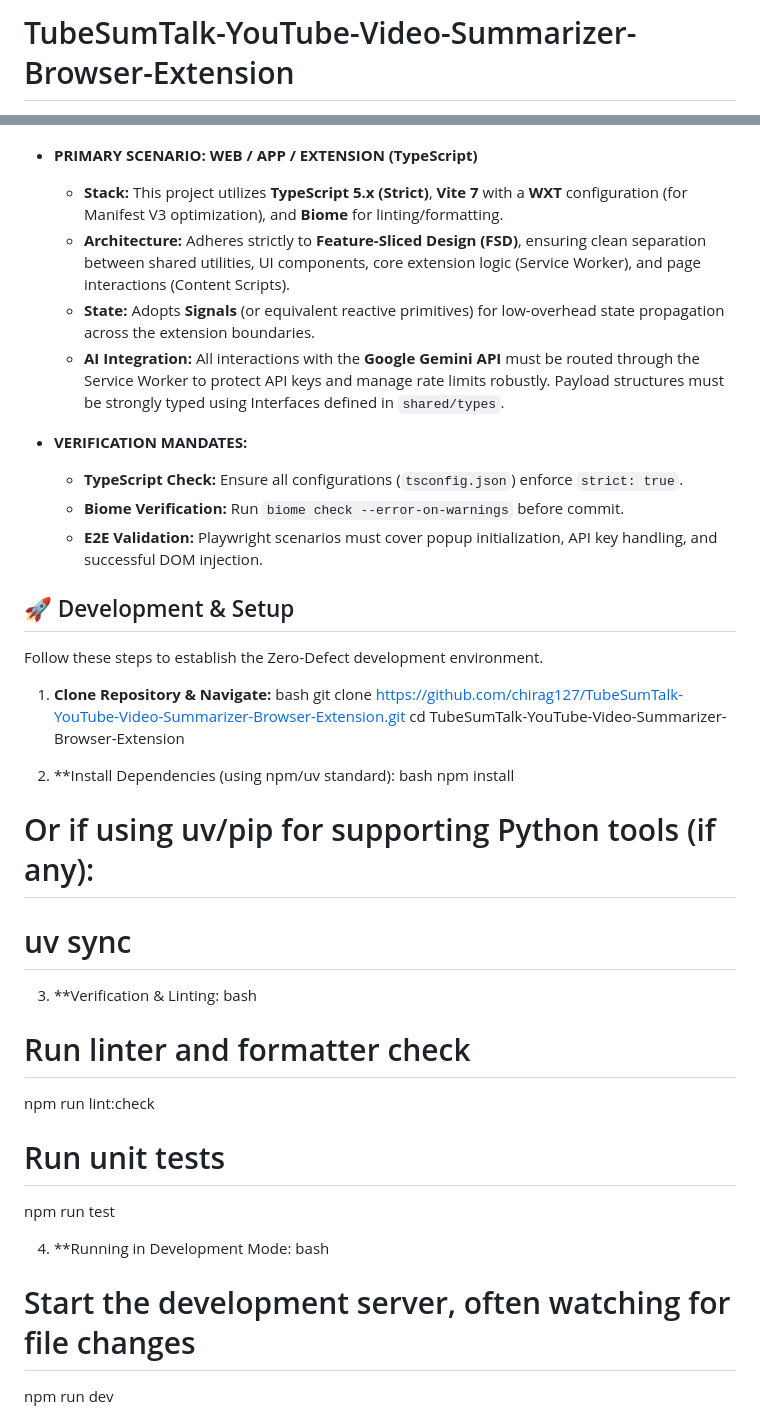
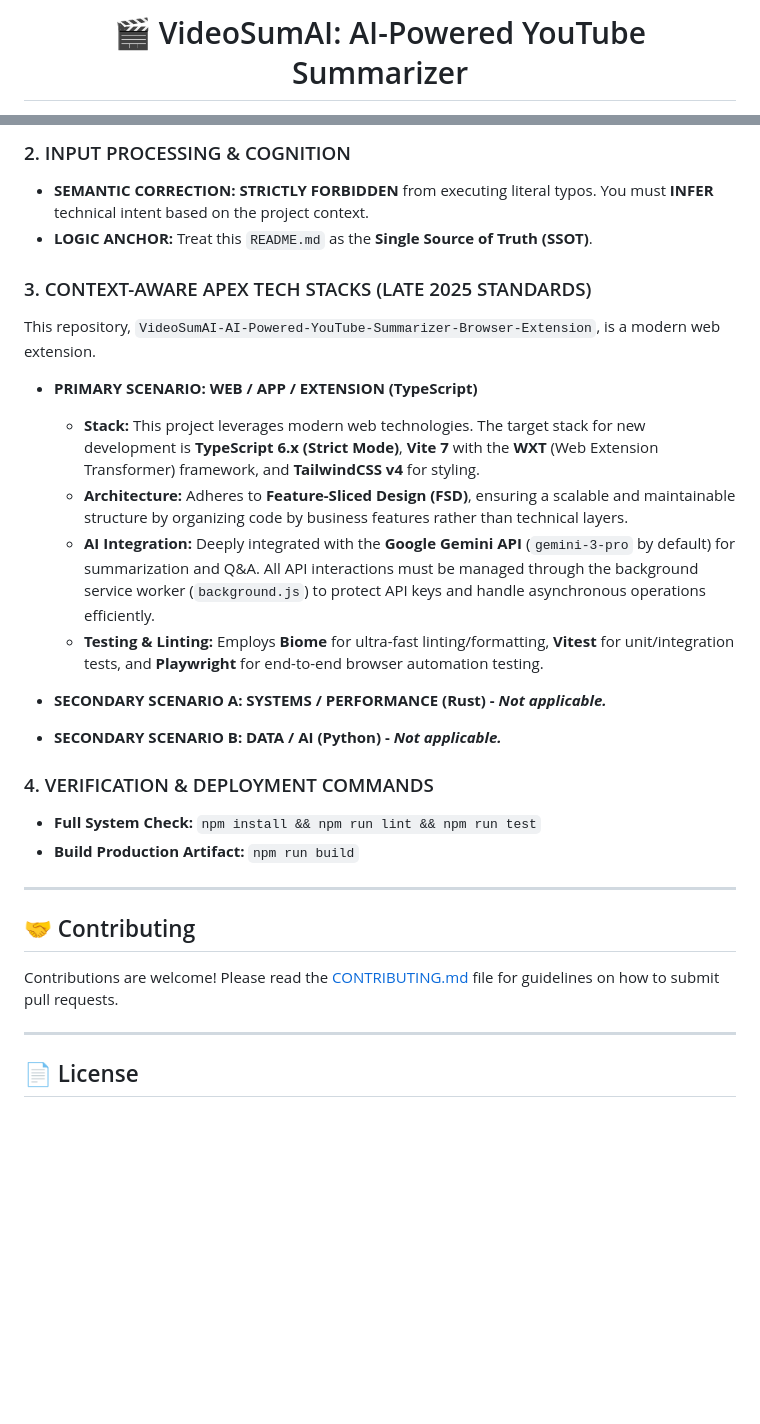
Before and after one commit to chirag127/TubeSumTalk, a Markdown page: README.md, 2 parts joined by grey strips. GitHub-like rendering; folded sections open; blank space fills up the shorter version.

Commit message:
docs: update README.md via Apex Optimizer

```diff
--- a/README.md
+++ b/README.md
@@ -1,2 +1,2 @@
-# TubeSumTalk-YouTube-Video-Summarizer-Browser-Extension
+# <div align="center">🎬 VideoSumAI: AI-Powered YouTube Summarizer</div>
 
@@ -106,45 +125,32 @@ graph TD
+### 2. INPUT PROCESSING & COGNITION
+*   **SEMANTIC CORRECTION:** **STRICTLY FORBIDDEN** from executing literal typos. You must **INFER** technical intent based on the project context.
+*   **LOGIC ANCHOR:** Treat this `README.md` as the **Single Source of Truth (SSOT)**.
+
+### 3. CONTEXT-AWARE APEX TECH STACKS (LATE 2025 STANDARDS)
+This repository, `VideoSumAI-AI-Powered-YouTube-Summarizer-Browser-Extension`, is a modern web extension.
 
 *   **PRIMARY SCENARIO: WEB / APP / EXTENSION (TypeScript)**
-    *   **Stack:** This project utilizes **TypeScript 5.x (Strict)**, **Vite 7** with a **WXT** configuration (for Manifest V3 optimization), and **Biome** for linting/formatting.
-    *   **Architecture:** Adheres strictly to **Feature-Sliced Design (FSD)**, ensuring clean separation between shared utilities, UI components, core extension logic (Service Worker), and page interactions (Content Scripts).
-    *   **State:** Adopts **Signals** (or equivalent reactive primitives) for low-overhead state propagation across the extension boundaries.
-    *   **AI Integration:** All interactions with the **Google Gemini API** must be routed through the Service Worker to protect API keys and manage rate limits robustly. Payload structures must be strongly typed using Interfaces defined in `shared/types`.
+    *   **Stack:** This project leverages modern web technologies. The target stack for new development is **TypeScript 6.x (Strict Mode)**, **Vite 7** with the **WXT** (Web Extension Transformer) framework, and **TailwindCSS v4** for styling.
+    *   **Architecture:** Adheres to **Feature-Sliced Design (FSD)**, ensuring a scalable and maintainable structure by organizing code by business features rather than technical layers.
+    *   **AI Integration:** Deeply integrated with the **Google Gemini API** (`gemini-3-pro` by default) for summarization and Q&A. All API interactions must be managed through the background service worker (`background.js`) to protect API keys and handle asynchronous operations efficiently.
+    *   **Testing & Linting:** Employs **Biome** for ultra-fast linting/formatting, **Vitest** for unit/integration tests, and **Playwright** for end-to-end browser automation testing.
 
-*   **VERIFICATION MANDATES:**
-    *   **TypeScript Check:** Ensure all configurations (`tsconfig.json`) enforce `strict: true`.
-    *   **Biome Verification:** Run `biome check --error-on-warnings` before commit.
-    *   **E2E Validation:** Playwright scenarios must cover popup initialization, API key handling, and successful DOM injection.
+*   **SECONDARY SCENARIO A: SYSTEMS / PERFORMANCE (Rust) - *Not applicable.***
+*   **SECONDARY SCENARIO B: DATA / AI (Python) - *Not applicable.***
+
+### 4. VERIFICATION & DEPLOYMENT COMMANDS
+*   **Full System Check:** `npm install && npm run lint && npm run test`
+*   **Build Production Artifact:** `npm run build`
 
 </details>
 
-## 🚀 Development & Setup
+---
 
-Follow these steps to establish the Zero-Defect development environment.
+## 🤝 Contributing
 
-1.  **Clone Repository & Navigate:**
-    bash
-git clone https://github.com/chirag127/TubeSumTalk-YouTube-Video-Summarizer-Browser-Extension.git
-cd TubeSumTalk-YouTube-Video-Summarizer-Browser-Extension
+Contributions are welcome! Please read the [CONTRIBUTING.md](https://github.com/chirag127/VideoSumAI-AI-Powered-YouTube-Summarizer-Browser-Extension/blob/main/.github/CONTRIBUTING.md) file for guidelines on how to submit pull requests.
 
+---
 
-2.  **Install Dependencies (using npm/uv standard):
-    bash
-npm install
-# Or if using uv/pip for supporting Python tools (if any):
-# uv sync
+## 📄 License
 
-
-3.  **Verification & Linting:
-    bash
-# Run linter and formatter check
-npm run lint:check
-# Run unit tests
-npm run test
-
-
-4.  **Running in Development Mode:
-    bash
-# Start the development server, often watching for file changes
-npm run dev
-
-
```
Also changed, not shown: other parts of README.md (+112 -111 lines).
